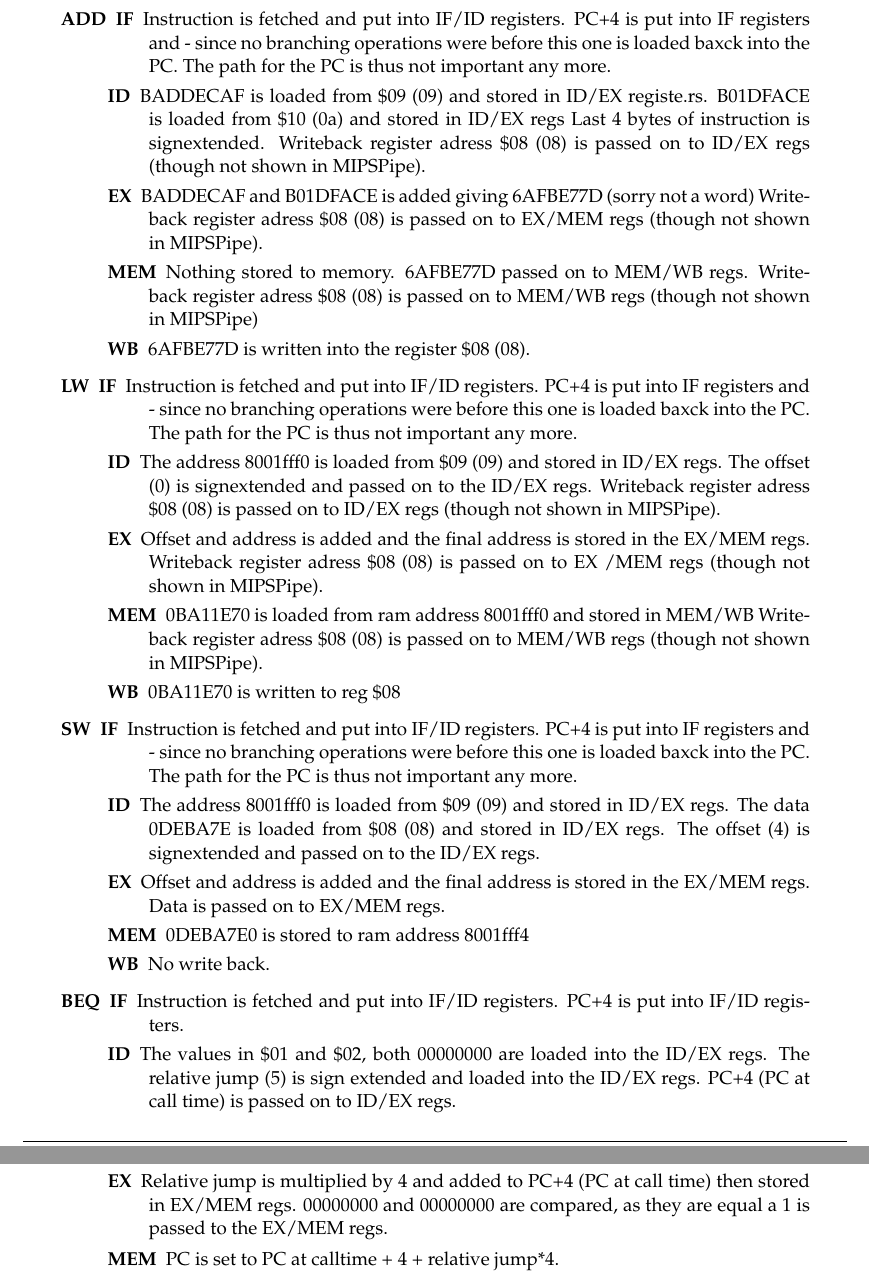
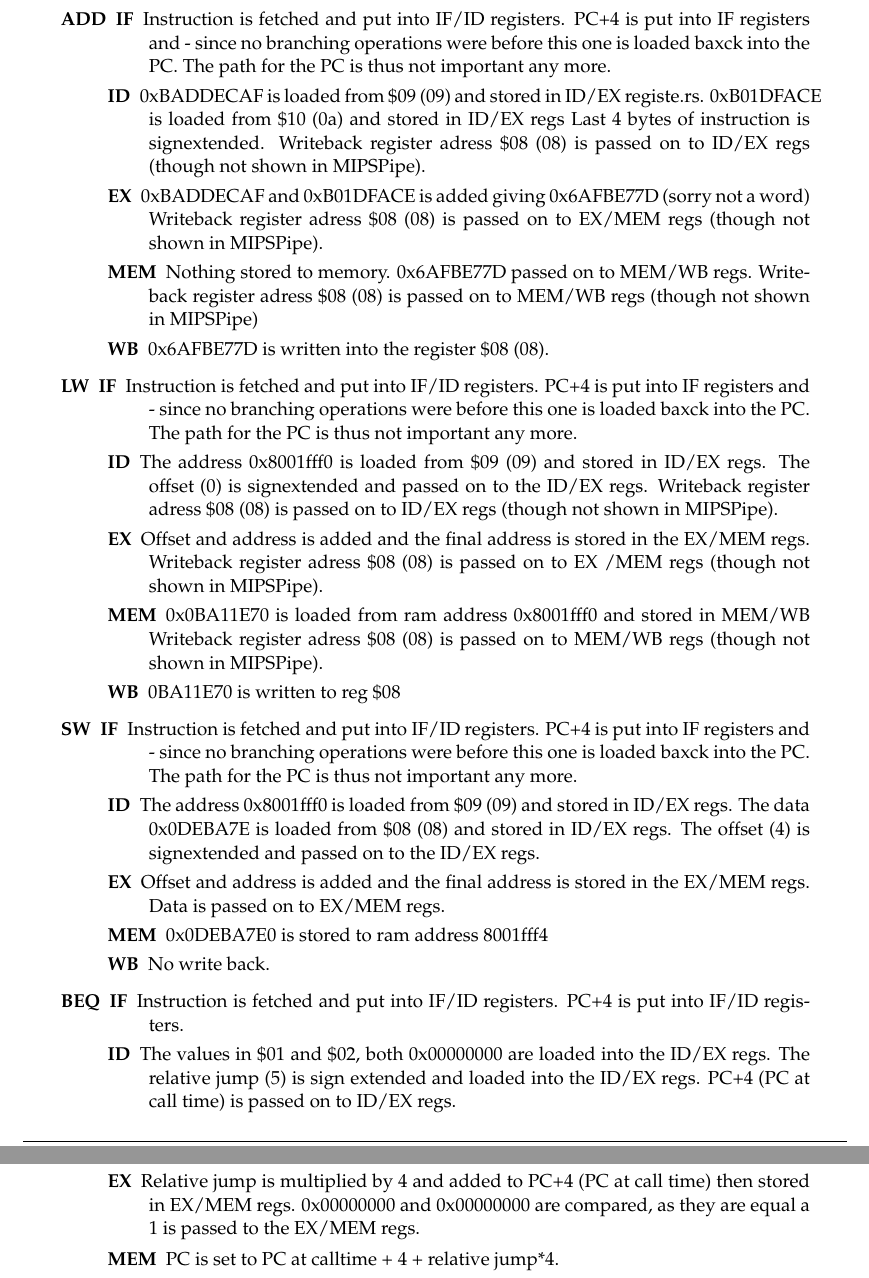
Before and after one commit to skrogh/02155, a LaTeX document (homeass2/document.tex, which reads homeass2/ass1.tex): two parts of pages 1 and 2 of 3, joined at a grey line, cut so that both start at the same text. Compiled offline with pdfLaTeX.

Commit message:
add 0x prefix to all hex numbers

```diff
--- a/homeass2/ass1.tex
+++ b/homeass2/ass1.tex
@@ -7,22 +7,22 @@
 	 Instruction is fetched and put into IF/ID registers.
 	 PC+4 is put into IF registers and - since no branching operations were before this one is loaded baxck into the PC. The path for the PC is thus not important any more.
 	\item[ID]
-	 BADDECAF is loaded from \$09 (09) and stored in ID/EX registe.rs.
-	 B01DFACE is loaded from \$10 (0a) and stored in ID/EX regs
+	 0xBADDECAF is loaded from \$09 (09) and stored in ID/EX registe.rs.
+	 0xB01DFACE is loaded from \$10 (0a) and stored in ID/EX regs
 	 Last 4 bytes of instruction is signextended.
 	 Writeback register adress \$08 (08) is passed on to ID/EX regs (though not
 	 shown in MIPSPipe).
 	\item[EX]
-	 BADDECAF and B01DFACE is added giving 6AFBE77D (sorry not a word)
+	 0xBADDECAF and 0xB01DFACE is added giving 0x6AFBE77D (sorry not a word)
 	 Writeback register adress \$08 (08) is passed on to EX/MEM regs (though not
 	 shown in MIPSPipe).
 	\item[MEM]
 	 Nothing stored to memory.
-	 6AFBE77D passed on to MEM/WB regs.
+	 0x6AFBE77D passed on to MEM/WB regs.
 	 Writeback register adress \$08 (08) is passed on to MEM/WB regs (though not
 	 shown in MIPSPipe)
 	\item[WB]
-	 6AFBE77D is written into the register \$08 (08).
+	 0x6AFBE77D is written into the register \$08 (08).
 	\end{description}
 \item[LW]
 	\begin{description}
@@ -30,7 +30,7 @@
 	 Instruction is fetched and put into IF/ID registers.
 	 PC+4 is put into IF registers and - since no branching operations were before this one is loaded baxck into the PC. The path 	for the PC is thus not important any more.
 	\item[ID]
-	 The address 8001fff0 is loaded from \$09 (09) and stored in ID/EX regs.
+	 The address 0x8001fff0 is loaded from \$09 (09) and stored in ID/EX regs.
 	 The offset (0) is signextended and passed on to the ID/EX regs.
 	 Writeback register adress \$08 (08) is passed on to ID/EX regs (though not
 	 shown in MIPSPipe).
@@ -39,7 +39,7 @@
 	 Writeback register adress \$08 (08) is passed on to EX /MEM regs (though not
 	 shown in MIPSPipe).
 	\item[MEM]
-	 0BA11E70 is loaded from ram address 8001fff0 and stored in MEM/WB
+	 0x0BA11E70 is loaded from ram address 0x8001fff0 and stored in MEM/WB
 	 Writeback register adress \$08 (08) is passed on to MEM/WB regs (though not
 	 shown in MIPSPipe).
 	\item[WB]
@@ -51,14 +51,14 @@
 	 Instruction is fetched and put into IF/ID registers.
 	 PC+4 is put into IF registers and - since no branching operations were before this one is loaded baxck into the PC. The path for the PC is thus not important any more.
 	\item[ID]
-	 The address 8001fff0 is loaded from \$09 (09) and stored in ID/EX regs.
-	 The data 0DEBA7E is loaded from \$08 (08) and stored in ID/EX regs.
+	 The address 0x8001fff0 is loaded from \$09 (09) and stored in ID/EX regs.
+	 The data 0x0DEBA7E is loaded from \$08 (08) and stored in ID/EX regs.
 	 The offset (4) is signextended and passed on to the ID/EX regs.
 	\item[EX]
 	 Offset and address is added and the final address is stored in the EX/MEM regs.
 	 Data is passed on to EX/MEM regs.
 	\item[MEM]
-	 0DEBA7E0 is  stored to ram address 8001fff4
+	 0x0DEBA7E0 is  stored to ram address 8001fff4
 	\item[WB]
 	 No write back.
 	\end{description}
@@ -68,12 +68,12 @@
 	 Instruction is fetched and put into IF/ID registers.
 	 PC+4 is put into IF/ID registers.
 	\item[ID]
-	 The values in \$01 and \$02, both 00000000 are loaded into the ID/EX regs.
+	 The values in \$01 and \$02, both 0x00000000 are loaded into the ID/EX regs.
 	 The relative jump (5) is sign extended and loaded into the ID/EX regs.
 	 PC+4 (PC at call time) is passed on to ID/EX regs.
 	\item[EX]
 	 Relative jump is multiplied by 4 and added to PC+4 (PC at call time) then stored in EX/MEM regs.
-	 00000000 and 00000000 are compared, as they are equal a 1 is passed to the EX/MEM regs.
+	 0x00000000 and 0x00000000 are compared, as they are equal a 1 is passed to the EX/MEM regs.
 	\item[MEM]
 	 PC is set to PC at calltime + 4 + relative jump*4.
 	\item[WB]
```
